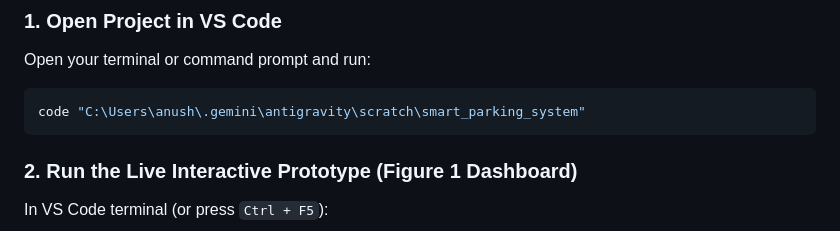
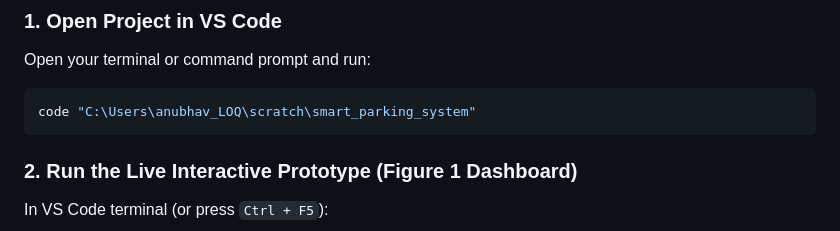
Before and after one commit to Anubhav-13579/Car-Parking-Managment-System-, a Markdown page: README.md, the part around the change. Drawn GitHub-style.

Commit message:
Fix project path in VS Code instructions
Updated project path in README for clarity.

````diff
--- a/README.md
+++ b/README.md
@@ -67,7 +67,7 @@
 ### 1. Open Project in VS Code
 Open your terminal or command prompt and run:
 ```bash
-code "C:\Users\anush\.gemini\antigravity\scratch\smart_parking_system"
+code "C:\Users\anubhav_LOQ\scratch\smart_parking_system"
 ```
 
 ### 2. Run the Live Interactive Prototype (Figure 1 Dashboard)
````
